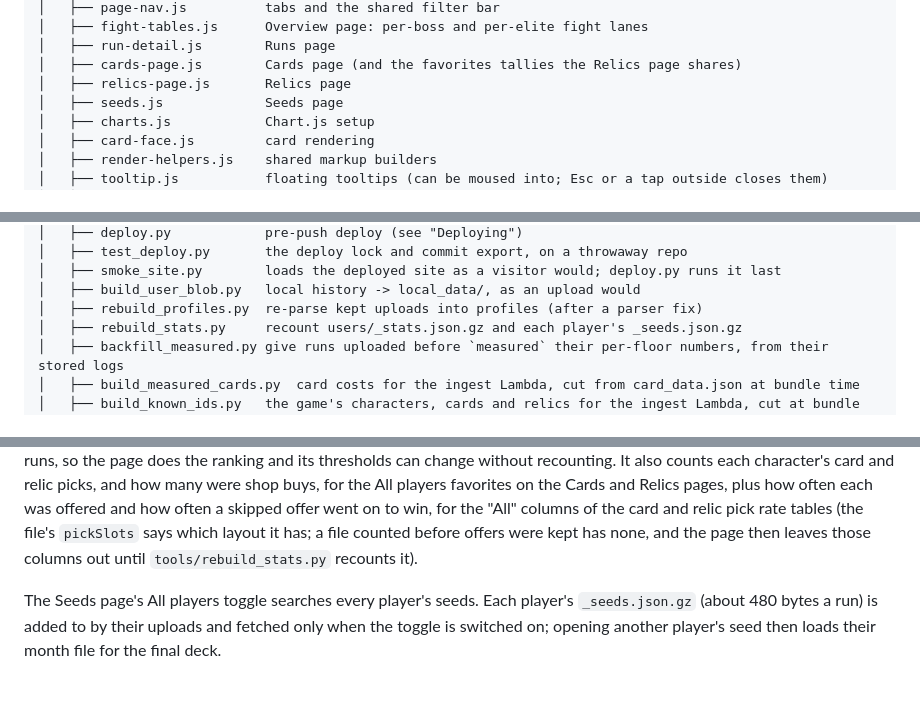
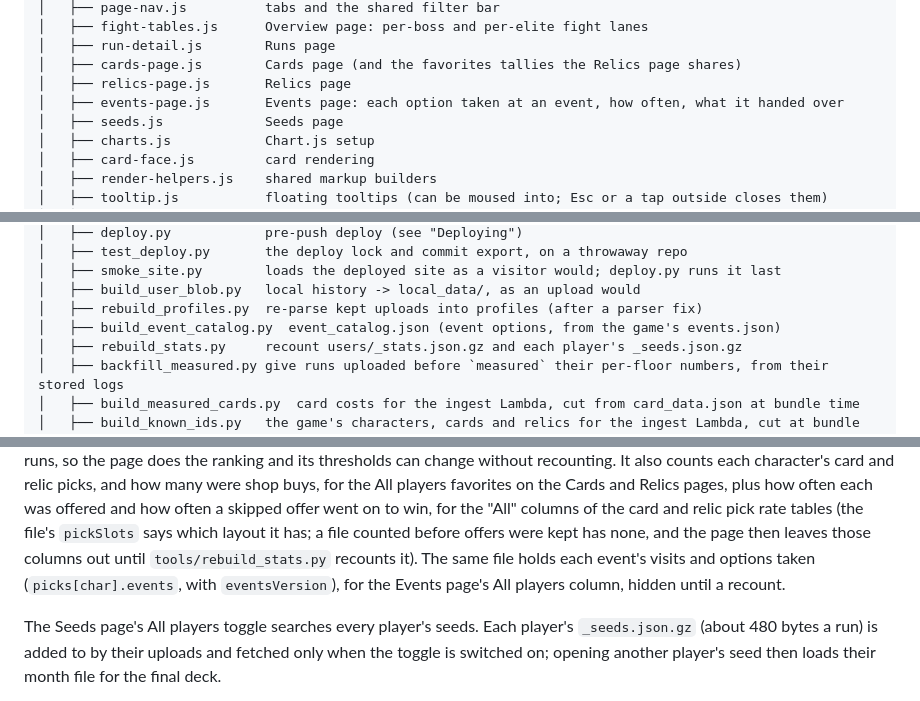
Before and after one commit to johnstonjesse329/slay-my-stats, a Markdown page: README.md, 3 parts joined by grey strips. GitHub-like rendering.

```diff
--- a/README.md
+++ b/README.md
@@ -94,6 +94,7 @@ slay-my-stats/
 │   ├── run-detail.js        Runs page
 │   ├── cards-page.js        Cards page (and the favorites tallies the Relics page shares)
 │   ├── relics-page.js       Relics page
+│   ├── events-page.js       Events page: each option taken at an event, how often, what it handed over
 │   ├── seeds.js             Seeds page
 │   ├── charts.js            Chart.js setup
 │   ├── card-face.js         card rendering
@@ -134,6 +135,7 @@ slay-my-stats/
 │   ├── smoke_site.py        loads the deployed site as a visitor would; deploy.py runs it last
 │   ├── build_user_blob.py   local history -> local_data/, as an upload would
 │   ├── rebuild_profiles.py  re-parse kept uploads into profiles (after a parser fix)
+│   ├── build_event_catalog.py  event_catalog.json (event options, from the game's events.json)
 │   ├── rebuild_stats.py     recount users/_stats.json.gz and each player's _seeds.json.gz
 │   ├── backfill_measured.py give runs uploaded before `measured` their per-floor numbers, from their stored logs
 │   ├── build_measured_cards.py  card costs for the ingest Lambda, cut from card_data.json at bundle time
@@ -546,7 +548,8 @@ can change without recounting. It also counts each character's card and relic pi
 buys, for the All players favorites on the Cards and Relics pages, plus how often each was offered and how often a skipped
 offer went on to win, for the "All" columns of the card and relic pick rate tables (the file's `pickSlots` says which layout
 it has; a file counted before offers were kept has none, and the page then leaves those columns out until
-`tools/rebuild_stats.py` recounts it).
+`tools/rebuild_stats.py` recounts it). The same file holds each event's visits and options taken (`picks[char].events`, with
+`eventsVersion`), for the Events page's All players column, hidden until a recount.
 
 The Seeds page's All players toggle searches every player's seeds. Each player's `_seeds.json.gz` (about 480 bytes
 a run) is added to by their uploads and fetched only when the toggle is switched on; opening another player's
```
Also changed, not shown: output/fb75-events-desktop.png (added), output/fb75-events-phone.png (added), 12 other files.
